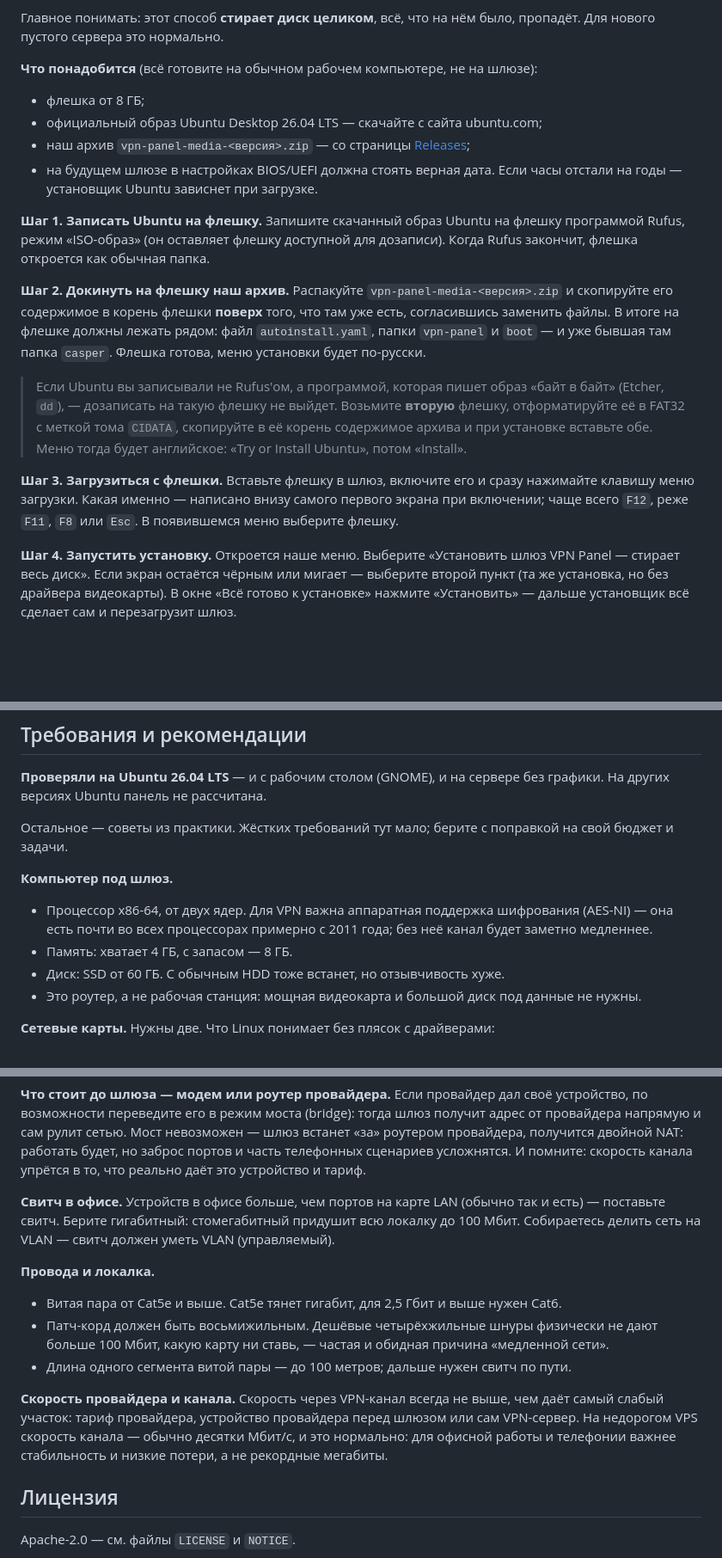
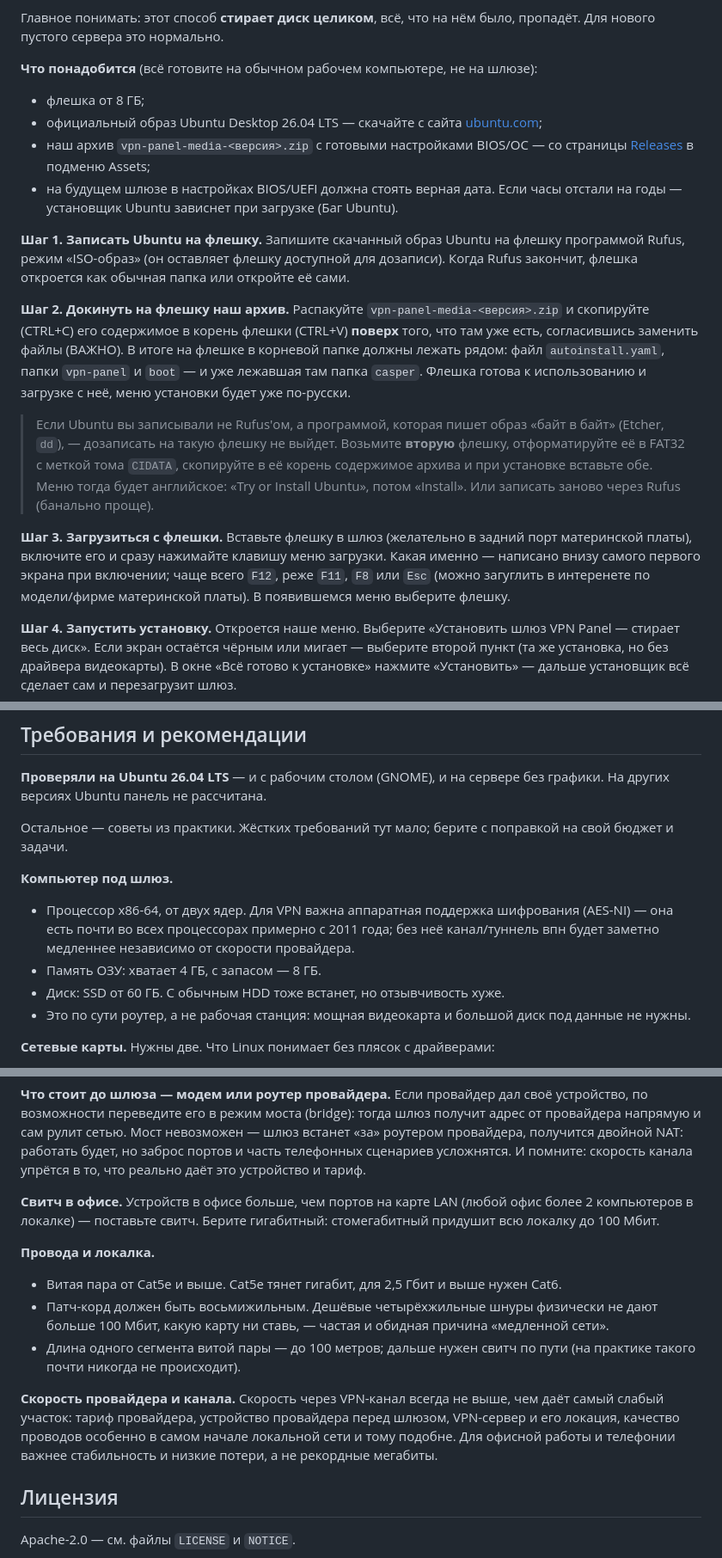
Before and after one commit to vpn-vendor/vpn-panel, a Markdown page: README.md, 3 parts joined by grey strips. Shown at 86% size. Drawn GitHub-style; blank space fills up the shorter version.

```diff
--- a/README.md
+++ b/README.md
@@ -141,31 +141,31 @@ sudo vpn-panel
 **Что понадобится** (всё готовите на обычном рабочем компьютере, не на шлюзе):
 
 - флешка от 8 ГБ;
-- официальный образ Ubuntu Desktop 26.04 LTS — скачайте с сайта ubuntu.com;
-- наш архив `vpn-panel-media-<версия>.zip` — со страницы
-  [Releases](https://github.com/vpn-vendor/vpn-panel/releases);
+- официальный образ Ubuntu Desktop 26.04 LTS — скачайте с сайта [ubuntu.com](https://ubuntu.com/download/desktop);
+- наш архив `vpn-panel-media-<версия>.zip` с готовыми настройками BIOS/ОС — со страницы
+  [Releases](https://github.com/vpn-vendor/vpn-panel/releases) в подменю Assets;
 - на будущем шлюзе в настройках BIOS/UEFI должна стоять верная дата. Если часы
-  отстали на годы — установщик Ubuntu зависнет при загрузке.
+  отстали на годы — установщик Ubuntu зависнет при загрузке (Баг Ubuntu).
 
 **Шаг 1. Записать Ubuntu на флешку.** Запишите скачанный образ Ubuntu на флешку
 программой Rufus, режим «ISO-образ» (он оставляет флешку доступной для дозаписи).
-Когда Rufus закончит, флешка откроется как обычная папка.
+Когда Rufus закончит, флешка откроется как обычная папка или откройте её сами.
 
 **Шаг 2. Докинуть на флешку наш архив.** Распакуйте `vpn-panel-media-<версия>.zip`
-и скопируйте его содержимое в корень флешки **поверх** того, что там уже есть,
-согласившись заменить файлы. В итоге на флешке должны лежать рядом: файл
-`autoinstall.yaml`, папки `vpn-panel` и `boot` — и уже бывшая там папка `casper`.
-Флешка готова, меню установки будет по-русски.
+и скопируйте (CTRL+C) его содержимое в корень флешки (CTRL+V) **поверх** того, что там уже есть,
+согласившись заменить файлы (ВАЖНО). В итоге на флешке в корневой папке должны лежать рядом: файл
+`autoinstall.yaml`, папки `vpn-panel` и `boot` — и уже лежавшая там папка `casper`.
+Флешка готова к использованию и загрузке с неё, меню установки будет уже по-русски.
 
 > Если Ubuntu вы записывали не Rufus'ом, а программой, которая пишет образ «байт
 > в байт» (Etcher, `dd`), — дозаписать на такую флешку не выйдет. Возьмите
 > **вторую** флешку, отформатируйте её в FAT32 с меткой тома `CIDATA`, скопируйте
 > в её корень содержимое архива и при установке вставьте обе. Меню тогда будет
-> английское: «Try or Install Ubuntu», потом «Install».
+> английское: «Try or Install Ubuntu», потом «Install». Или записать заново через Rufus (банально проще).
 
-**Шаг 3. Загрузиться с флешки.** Вставьте флешку в шлюз, включите его и сразу
+**Шаг 3. Загрузиться с флешки.** Вставьте флешку в шлюз (желательно в задний порт материнской платы), включите его и сразу
 нажимайте клавишу меню загрузки. Какая именно — написано внизу самого первого
-экрана при включении; чаще всего `F12`, реже `F11`, `F8` или `Esc`. В появившемся
+экрана при включении; чаще всего `F12`, реже `F11`, `F8` или `Esc` (можно загуглить в интеренете по модели/фирме материнской платы). В появившемся
 меню выберите флешку.
 
 **Шаг 4. Запустить установку.** Откроется наше меню. Выберите «Установить шлюз
@@ -246,10 +246,10 @@ sudo mount -r /dev/disk/by-id/usb-*part1 /mnt && sudo sh /mnt/vpn-panel/install.
 **Компьютер под шлюз.**
 - Процессор x86-64, от двух ядер. Для VPN важна аппаратная поддержка шифрования
   (AES-NI) — она есть почти во всех процессорах примерно с 2011 года; без неё
-  канал будет заметно медленнее.
-- Память: хватает 4 ГБ, с запасом — 8 ГБ.
+  канал/туннель впн будет заметно медленнее независимо от скорости провайдера.
+- Память ОЗУ: хватает 4 ГБ, с запасом — 8 ГБ.
 - Диск: SSD от 60 ГБ. С обычным HDD тоже встанет, но отзывчивость хуже.
-- Это роутер, а не рабочая станция: мощная видеокарта и большой диск под данные
+- Это по сути роутер, а не рабочая станция: мощная видеокарта и большой диск под данные
   не нужны.
 
 **Сетевые карты.** Нужны две. Что Linux понимает без плясок с драйверами:
@@ -269,22 +269,18 @@ sudo mount -r /dev/disk/by-id/usb-*part1 /mnt && sudo sh /mnt/vpn-panel/install.
 заброс портов и часть телефонных сценариев усложнятся. И помните: скорость канала
 упрётся в то, что реально даёт это устройство и тариф.
 
-**Свитч в офисе.** Устройств в офисе больше, чем портов на карте LAN (обычно так
-и есть) — поставьте свитч. Берите гигабитный: стомегабитный придушит всю локалку
-до 100 Мбит. Собираетесь делить сеть на VLAN — свитч должен уметь VLAN
-(управляемый).
+**Свитч в офисе.** Устройств в офисе больше, чем портов на карте LAN (любой офис более 2 компьютеров в локалке) — поставьте свитч. Берите гигабитный: стомегабитный придушит всю локалку
+до 100 Мбит.
 
 **Провода и локалка.**
 - Витая пара от Cat5e и выше. Cat5e тянет гигабит, для 2,5 Гбит и выше нужен Cat6.
 - Патч-корд должен быть восьмижильным. Дешёвые четырёхжильные шнуры физически не
   дают больше 100 Мбит, какую карту ни ставь, — частая и обидная причина
   «медленной сети».
-- Длина одного сегмента витой пары — до 100 метров; дальше нужен свитч по пути.
+- Длина одного сегмента витой пары — до 100 метров; дальше нужен свитч по пути (на практике такого почти никогда не происходит).
 
 **Скорость провайдера и канала.** Скорость через VPN-канал всегда не выше, чем
-даёт самый слабый участок: тариф провайдера, устройство провайдера перед шлюзом
-или сам VPN-сервер. На недорогом VPS скорость канала — обычно десятки Мбит/с, и
-это нормально: для офисной работы и телефонии важнее стабильность и низкие
+даёт самый слабый участок: тариф провайдера, устройство провайдера перед шлюзом, VPN-сервер и его локация, качество проводов особенно в самом начале локальной сети и тому подобне. Для офисной работы и телефонии важнее стабильность и низкие
 потери, а не рекордные мегабиты.
 
 ## Лицензия
```
Also changed, not shown: other parts of README.md (+13 -13 lines).
